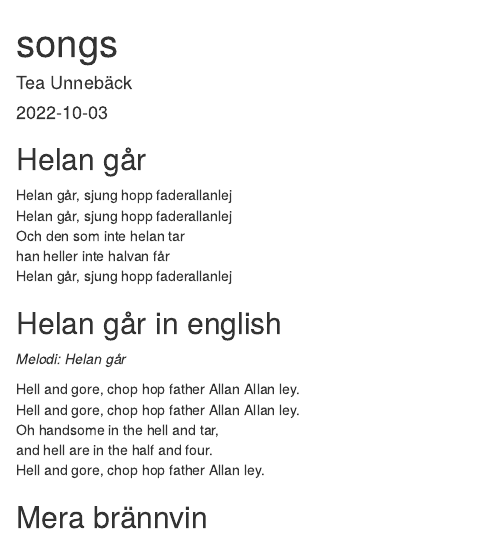
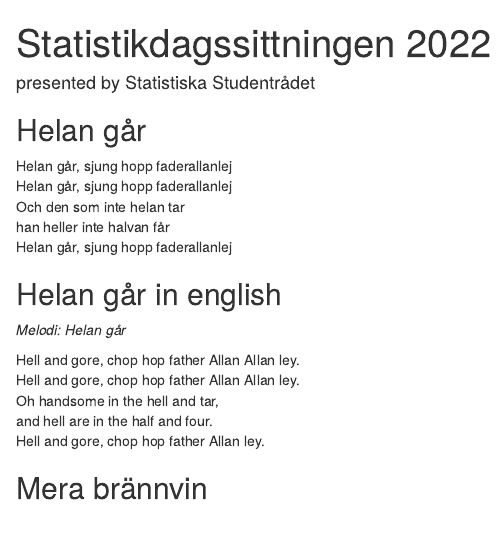
Before and after one commit to TeaUnn/songs, an R Markdown document (songs.Rmd): the page in a window 1100 px wide, from its top. The pictures show the output file songs.html that the author committed with the source, opened offline.

Commit message:
changed title

```diff
--- a/songs.Rmd
+++ b/songs.Rmd
@@ -1,7 +1,6 @@
 ---
-title: "songs"
-author: "Tea Unnebäck"
-date: "2022-10-03"
+title: "Statistikdagssittningen 2022"
+author: "presented by Statistiska Studentrådet"
 output: html_document
 ---
 
```
Also changed, not shown: songs.html, 1 other file.
